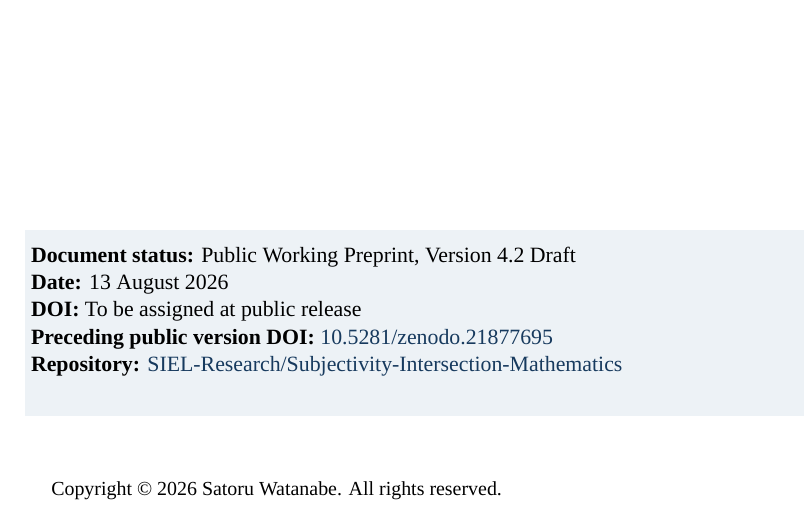
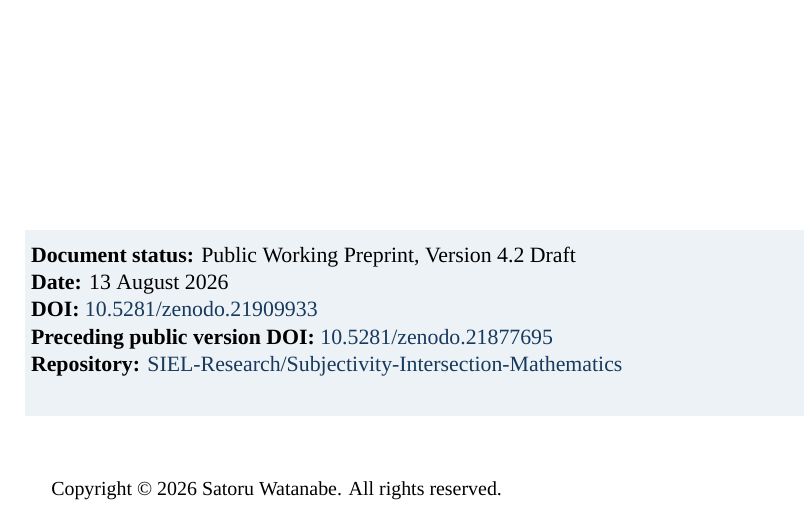
Before and after one commit to SIEL-Research/Subjectivity-Intersection-Mathematics, a LaTeX paper (docs/preprint/SUBJECTIVITY_INTERSECTION_MATHEMATICS_PREPRINT_V4_2_EN.tex): part of page 1 of 31, cut so that both start at the same text. Compiled offline with XeLaTeX; a missing font is replaced by an installed copy or a similar font.

Commit message:
Embed v4.2 DOI in preprint

```diff
--- a/docs/preprint/SUBJECTIVITY_INTERSECTION_MATHEMATICS_PREPRINT_V4_2_EN.tex
+++ b/docs/preprint/SUBJECTIVITY_INTERSECTION_MATHEMATICS_PREPRINT_V4_2_EN.tex
@@ -82,7 +82,7 @@ Formal Criteria, Failure-Guided Cross-Domain Tests,\\and Domain Boundaries\par}
   \vspace{2mm}
   \textbf{Document status:} Public Working Preprint, Version 4.2 Draft\\
   \textbf{Date:} 13 August 2026\\
-  \textbf{DOI:} To be assigned at public release\\
+  \textbf{DOI:} \href{https://doi.org/10.5281/zenodo.21909933}{10.5281/zenodo.21909933}\\
   \textbf{Preceding public version DOI:} \href{https://doi.org/10.5281/zenodo.21877695}{10.5281/zenodo.21877695}\\
   \textbf{Repository:} \href{https://github.com/SIEL-Research/Subjectivity-Intersection-Mathematics}{SIEL-Research/Subjectivity-Intersection-Mathematics}\\
   \vspace{2mm}
```
Also changed, not shown: docs/preprint/README.md, output/pdf/subjectivity-intersection-mathematics-preprint-v4-2-en-draft.pdf.
